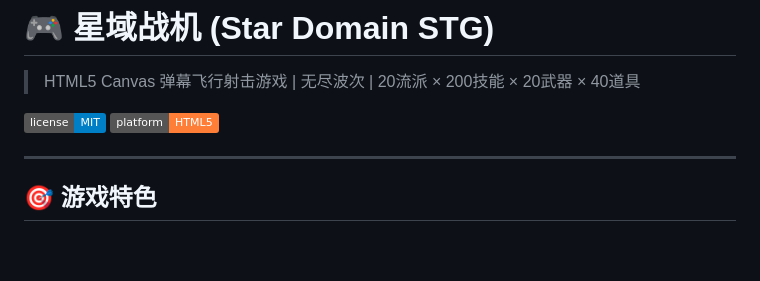
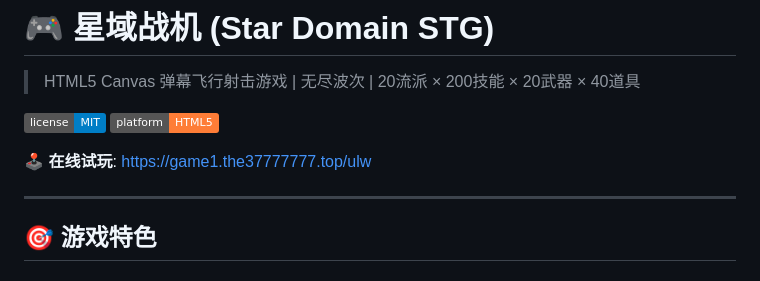
Before and after one commit to WXFffff666/stg-game, a Markdown page: README.md, the part around the change. Drawn GitHub-style; badges without logos; blank space fills up the shorter version.

Commit message:
docs: add live demo URL https://game1.the37777777.top/ulw

```diff
--- a/README.md
+++ b/README.md
@@ -4,6 +4,8 @@
 
 [![License](https://img.shields.io/badge/license-MIT-blue.svg)](LICENSE)
 [![Platform](https://img.shields.io/badge/platform-HTML5-orange.svg)]()
+
+🕹️ **在线试玩**: [https://game1.the37777777.top/ulw](https://game1.the37777777.top/ulw)
 
 ---
 
```
